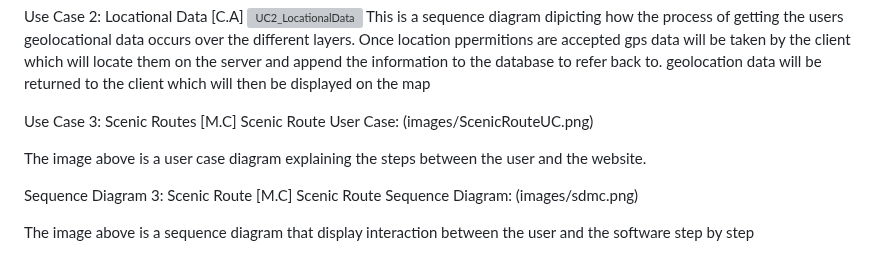
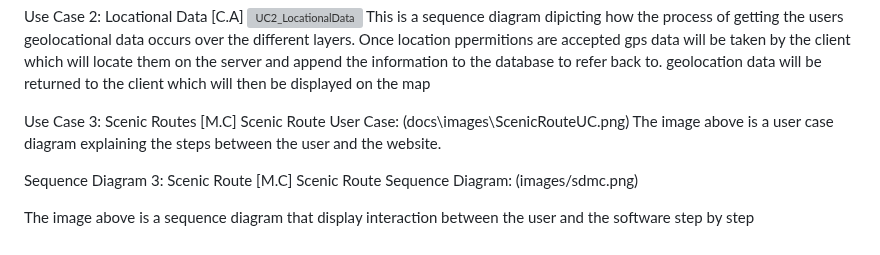
Before and after one commit to DrunkenPipeBomb/ISD-2022-23-assignment, a Markdown page: docs/design.md, the part around the change. Drawn GitHub-style; grey boxes are pictures that could not be loaded.

Commit message:
diagrams user case 3 (Michelle)

```diff
--- a/docs/design.md
+++ b/docs/design.md
@@ -19,8 +19,7 @@ Use Case 2: Locational Data [C.A]
 This is a sequence diagram dipicting how the process of getting the users geolocational data occurs over the different layers. Once location ppermitions are accepted gps data will be taken by the client which will locate them on the server and append the information to the database to refer back to. geolocation data will be returned to the client which will then be displayed on the map
 
 Use Case 3: Scenic Routes [M.C]
-Scenic Route User Case: (images/ScenicRouteUC.png)
-
+Scenic Route User Case: (docs\images\ScenicRouteUC.png)
 The image above is a user case diagram explaining the steps between the user and the website.
 
 Sequence Diagram 3: Scenic Route [M.C]
```
